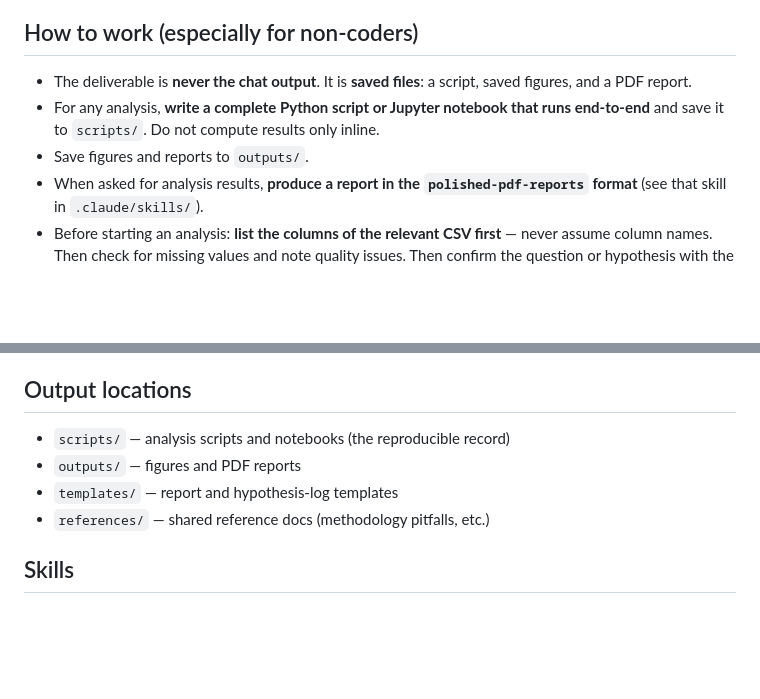
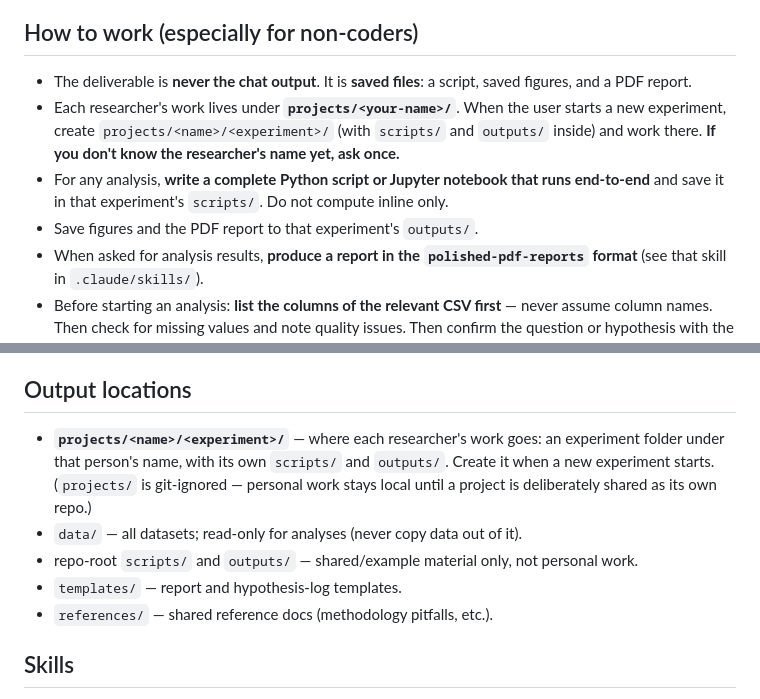
Before and after one commit to als-charcot/als-team-claude, a Markdown page: CLAUDE.md, 2 parts joined by grey strips. Drawn GitHub-style; blank space fills up the shorter version.

```diff
--- a/CLAUDE.md
+++ b/CLAUDE.md
@@ -27,9 +27,12 @@ get others' updates.
 
 - The deliverable is **never the chat output**. It is **saved files**: a script,
   saved figures, and a PDF report.
+- Each researcher's work lives under **`projects/<your-name>/`**. When the user starts a
+  new experiment, create `projects/<name>/<experiment>/` (with `scripts/` and `outputs/`
+  inside) and work there. **If you don't know the researcher's name yet, ask once.**
 - For any analysis, **write a complete Python script or Jupyter notebook that runs
-  end-to-end** and save it to `scripts/`. Do not compute results only inline.
-- Save figures and reports to `outputs/`.
+  end-to-end** and save it in that experiment's `scripts/`. Do not compute inline only.
+- Save figures and the PDF report to that experiment's `outputs/`.
 - When asked for analysis results, **produce a report in the `polished-pdf-reports`
   format** (see that skill in `.claude/skills/`).
 - Before starting an analysis: **list the columns of the relevant CSV first** —
@@ -84,10 +87,14 @@ Every report also includes:
 
 ## Output locations
 
-- `scripts/` — analysis scripts and notebooks (the reproducible record)
-- `outputs/` — figures and PDF reports
-- `templates/` — report and hypothesis-log templates
-- `references/` — shared reference docs (methodology pitfalls, etc.)
+- **`projects/<name>/<experiment>/`** — where each researcher's work goes: an experiment
+  folder under that person's name, with its own `scripts/` and `outputs/`. Create it when
+  a new experiment starts. (`projects/` is git-ignored — personal work stays local until a
+  project is deliberately shared as its own repo.)
+- `data/` — all datasets; read-only for analyses (never copy data out of it).
+- repo-root `scripts/` and `outputs/` — shared/example material only, not personal work.
+- `templates/` — report and hypothesis-log templates.
+- `references/` — shared reference docs (methodology pitfalls, etc.).
 
 ## Skills
 
```
Also changed, not shown: README.md (+21 -16 lines), SETUP.md (+6 -5 lines).
